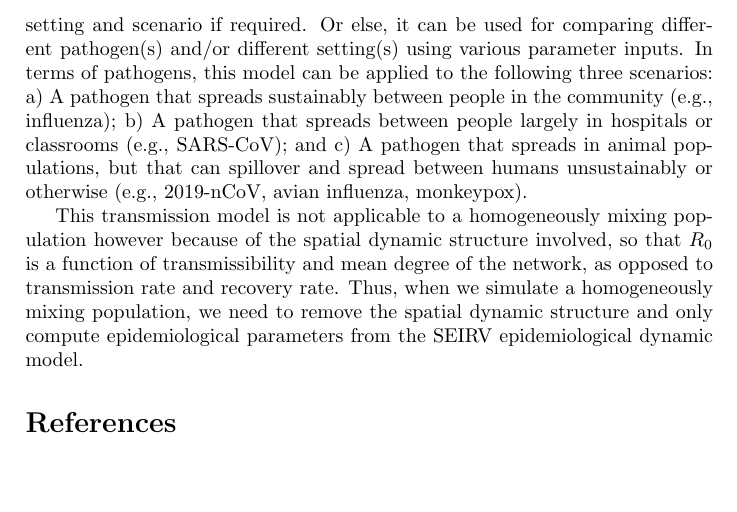
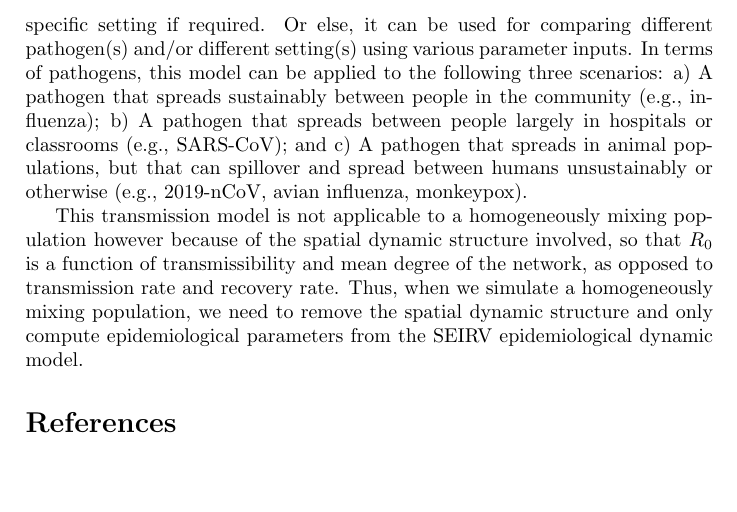
Before and after one commit to kendrawu/ADAGIO, a LaTeX document (wpb.tex): part of page 5 of 5, cut so that both start at the same text. Compiled offline with pdfLaTeX; a missing bibliography style is replaced by a similar one.

Commit message:
Update wpb.tex

```diff
--- a/wpb.tex
+++ b/wpb.tex
@@ -86,7 +86,7 @@
 
 	\subsection{Applying the transmission model to different scenarios}
 	\label{sec:Example}
-	This transmission model is written with an intend that it is versatile enough so that it can be easily modified to describe a specific pathogen in a more specific setting and scenario if required. Or else, it can be used for comparing different pathogen(s) and/or different setting(s) using various parameter inputs. In terms of pathogens, this model can be applied to the following three scenarios: a) A pathogen that spreads sustainably between people in the community (e.g., influenza); b) A pathogen that spreads between people largely in hospitals or classrooms (e.g., SARS-CoV); and c) A pathogen that spreads in animal populations, but that can spillover and spread between humans unsustainably or otherwise (e.g., 2019-nCoV, avian influenza, monkeypox).
+	This transmission model is written with an intend that it is versatile enough so that it can be easily modified to describe a specific pathogen in a more specific setting if required. Or else, it can be used for comparing different pathogen(s) and/or different setting(s) using various parameter inputs. In terms of pathogens, this model can be applied to the following three scenarios: a) A pathogen that spreads sustainably between people in the community (e.g., influenza); b) A pathogen that spreads between people largely in hospitals or classrooms (e.g., SARS-CoV); and c) A pathogen that spreads in animal populations, but that can spillover and spread between humans unsustainably or otherwise (e.g., 2019-nCoV, avian influenza, monkeypox).
 
 	This transmission model is not applicable to a homogeneously mixing population however because of the spatial dynamic structure involved, so that $R_0$ is a function of transmissibility and mean degree of the network, as opposed to transmission rate and recovery rate. Thus, when we simulate a homogeneously mixing population, we need to remove the spatial dynamic structure and only compute epidemiological parameters from the SEIRV epidemiological dynamic model.
 
```
